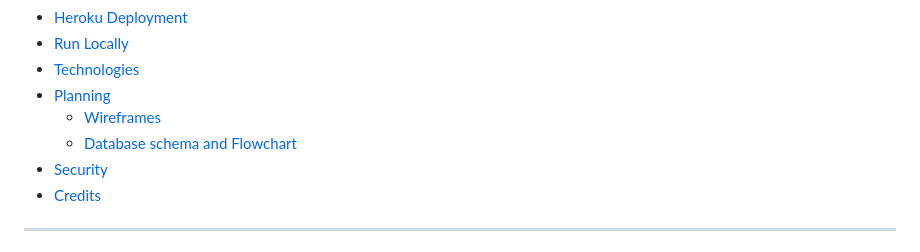
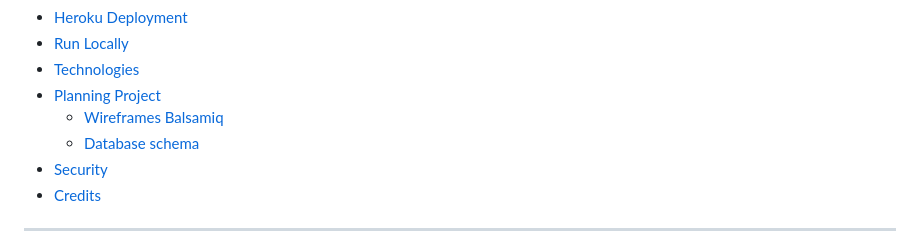
Before and after one commit to Idehed/Recipe-foods-P4, a Markdown page: README.md, the part around the change. GitHub-like rendering.

Commit message:
fixing typos in readme.md

```diff
--- a/README.md
+++ b/README.md
@@ -32,9 +32,9 @@ The NourishNShare is a website for people looking for different types of recipes
 - [Heroku Deployment](#heroku-deployment)
 - [Run Locally](#run-locally)
 - [Technologies](#technologies)
-- [Planning](#planning)
-  - [Wireframes](#wireframes)
-  - [Database schema and Flowchart](#database-schema-and-flowchart)
+- [Planning Project](#planning)
+  - [Wireframes Balsamiq](#wireframes)
+  - [Database schema](#database-schema-and-flowchart)
 - [Security](#security)
 - [Credits](#credits)
 
```
